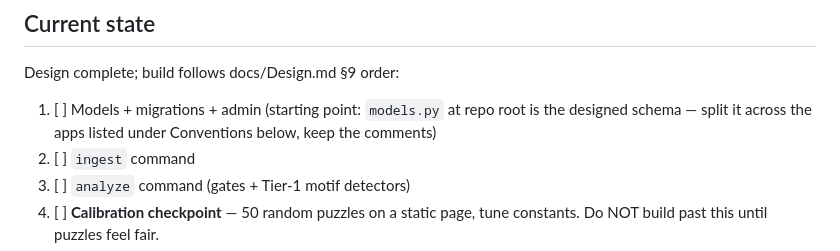
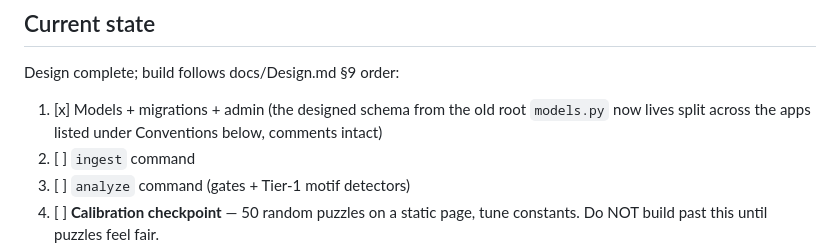
Before and after one commit to njranum/chess-trainer, a Markdown page: CLAUDE.md, the part around the change. GitHub-like rendering.

Commit message:
M1: tick build-step 1 checkbox

```diff
--- a/CLAUDE.md
+++ b/CLAUDE.md
@@ -14,9 +14,9 @@ quietly.
 
 Design complete; build follows docs/Design.md §9 order:
 
-1. [ ] Models + migrations + admin  (starting point: `models.py` at repo root
-       is the designed schema — split it across the apps listed under
-       Conventions below, keep the comments)
+1. [x] Models + migrations + admin  (the designed schema from the old root
+       `models.py` now lives split across the apps listed under Conventions
+       below, comments intact)
 2. [ ] `ingest` command
 3. [ ] `analyze` command (gates + Tier-1 motif detectors)
 4. [ ] **Calibration checkpoint** — 50 random puzzles on a static page,
```
